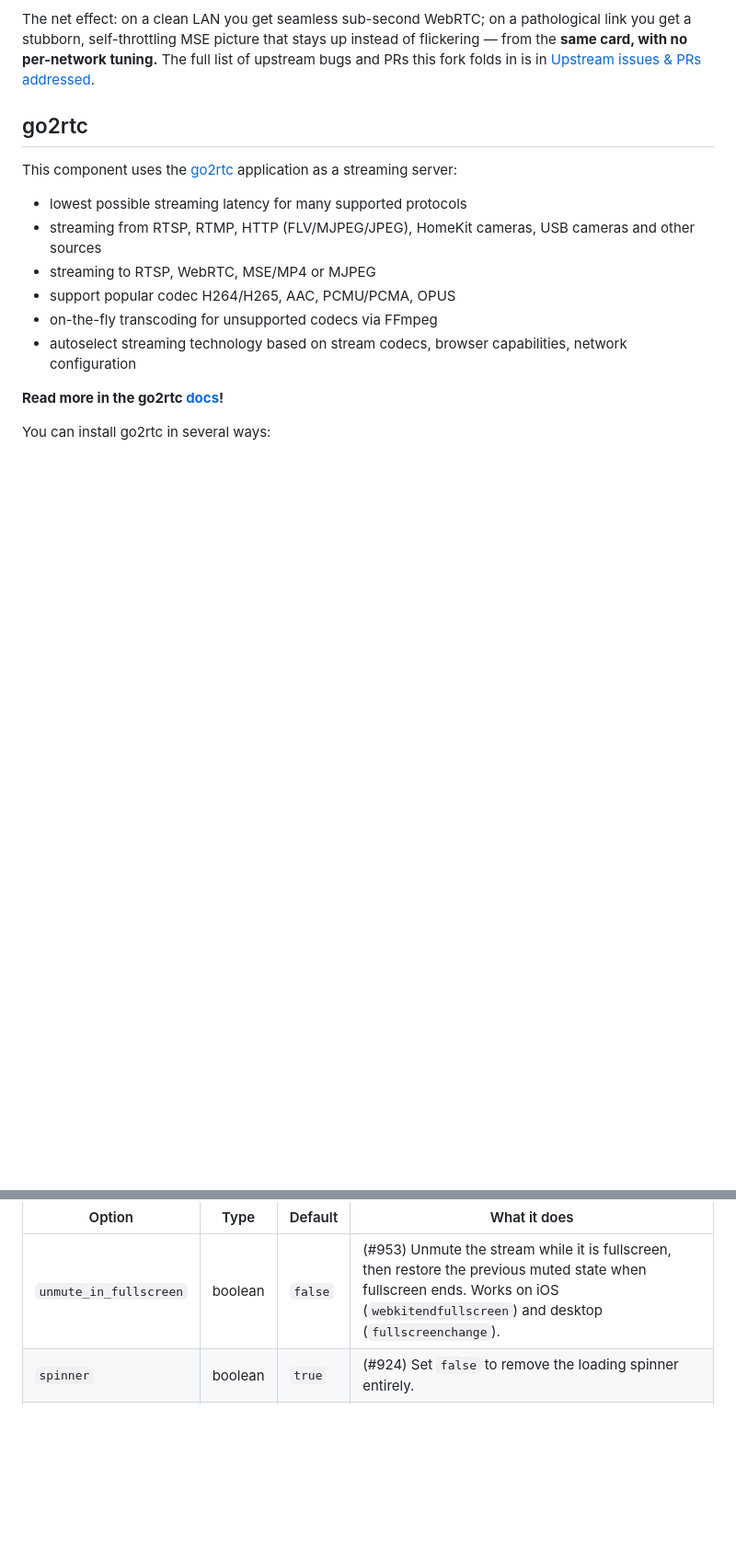
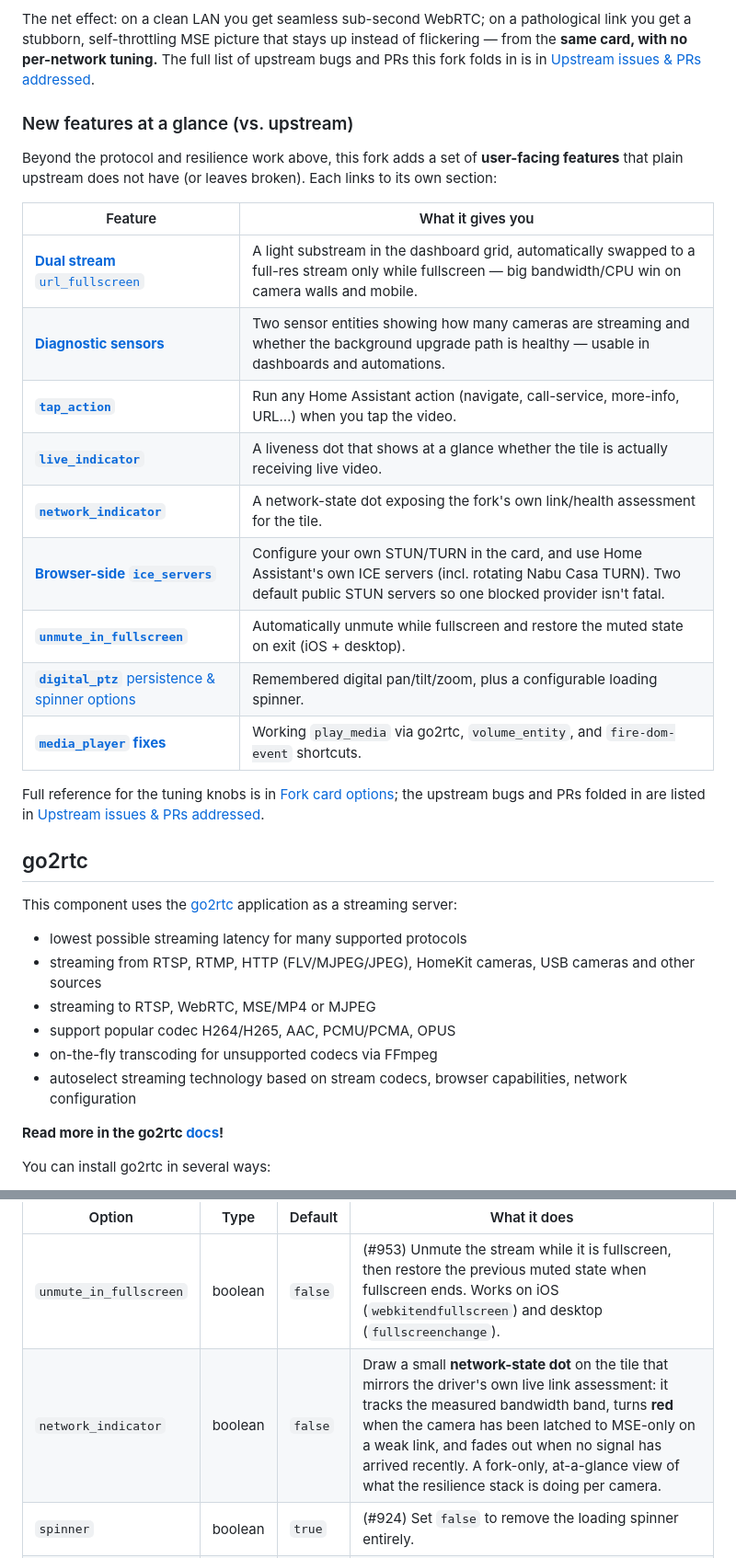
Before and after one commit to fuzzybear62/webrtc, a Markdown page: README.md, 2 parts joined by grey strips. Shown at 92% size. Rendered like a GitHub page; blank space fills up the shorter version.

Commit message:
docs: add 'New features at a glance' table to head chapter + document network_indicator
The intro only covered protocol/resilience; add a first-look table of the
user-facing feature additions vs upstream (dual stream, sensors, tap_action,
live/network indicators, ice_servers, unmute, ptz/spinner, media_player fixes),
each linking to its section. Also document the previously-undocumented
network_indicator option.

Co-Authored-By: Claude Opus 4.8 <noreply@anthropic.com>

```diff
--- a/README.md
+++ b/README.md
@@ -116,6 +116,26 @@ The net effect: on a clean LAN you get seamless sub-second WebRTC; on a patholog
 stubborn, self-throttling MSE picture that stays up instead of flickering — from the **same card, with
 no per-network tuning.** The full list of upstream bugs and PRs this fork folds in is in
 [Upstream issues & PRs addressed](#upstream-issues--prs-addressed).
+
+### New features at a glance (vs. upstream)
+
+Beyond the protocol and resilience work above, this fork adds a set of **user-facing features** that
+plain upstream does not have (or leaves broken). Each links to its own section:
+
+| Feature | What it gives you |
+|---------|-------------------|
+| [**Dual stream** `url_fullscreen`](#dual-stream-low-res-in-the-grid-full-quality-in-fullscreen-url_fullscreen) | A light substream in the dashboard grid, automatically swapped to a full-res stream only while fullscreen — big bandwidth/CPU win on camera walls and mobile. |
+| [**Diagnostic sensors**](#diagnostic-sensors) | Two sensor entities showing how many cameras are streaming and whether the background upgrade path is healthy — usable in dashboards and automations. |
+| [**`tap_action`**](#tap_action--action-on-tapping-the-video) | Run any Home Assistant action (navigate, call-service, more-info, URL…) when you tap the video. |
+| [**`live_indicator`**](#live_indicator--liveness-dot) | A liveness dot that shows at a glance whether the tile is actually receiving live video. |
+| [**`network_indicator`**](#custom-ui-overlay-options-ui-true) | A network-state dot exposing the fork's own link/health assessment for the tile. |
+| [**Browser-side `ice_servers`**](#browser-side-ice-servers-ice_servers) | Configure your own STUN/TURN in the card, and use Home Assistant's own ICE servers (incl. rotating Nabu Casa TURN). Two default public STUN servers so one blocked provider isn't fatal. |
+| [**`unmute_in_fullscreen`**](#custom-ui-overlay-options-ui-true) | Automatically unmute while fullscreen and restore the muted state on exit (iOS + desktop). |
+| [**`digital_ptz`** persistence & spinner options](#custom-ui-overlay-options-ui-true) | Remembered digital pan/tilt/zoom, plus a configurable loading spinner. |
+| [**`media_player` fixes**](#upstream-issues--prs-addressed) | Working `play_media` via go2rtc, `volume_entity`, and `fire-dom-event` shortcuts. |
+
+Full reference for the tuning knobs is in [Fork card options](#fork-card-options); the upstream bugs and
+PRs folded in are listed in [Upstream issues & PRs addressed](#upstream-issues--prs-addressed).
 
 ## go2rtc
 
@@ -624,6 +644,7 @@ play/pause, volume). These fork options tune that overlay:
 | Option                 | Type    | Default | What it does |
 |------------------------|---------|---------|--------------|
 | `unmute_in_fullscreen` | boolean | `false` | (#953) Unmute the stream while it is fullscreen, then restore the previous muted state when fullscreen ends. Works on iOS (`webkitendfullscreen`) and desktop (`fullscreenchange`). |
+| `network_indicator`    | boolean | `false` | Draw a small **network-state dot** on the tile that mirrors the driver's own live link assessment: it tracks the measured bandwidth band, turns **red** when the camera has been latched to MSE-only on a weak link, and fades out when no signal has arrived recently. A fork-only, at-a-glance view of what the resilience stack is doing per camera. |
 | `spinner`              | boolean | `true`  | (#924) Set `false` to remove the loading spinner entirely. |
 | `spinner_delay`        | number  | `0` (ms)| (#924) Delay before the spinner appears on a `waiting` event, so a brief stall doesn't flash it. |
 
```
